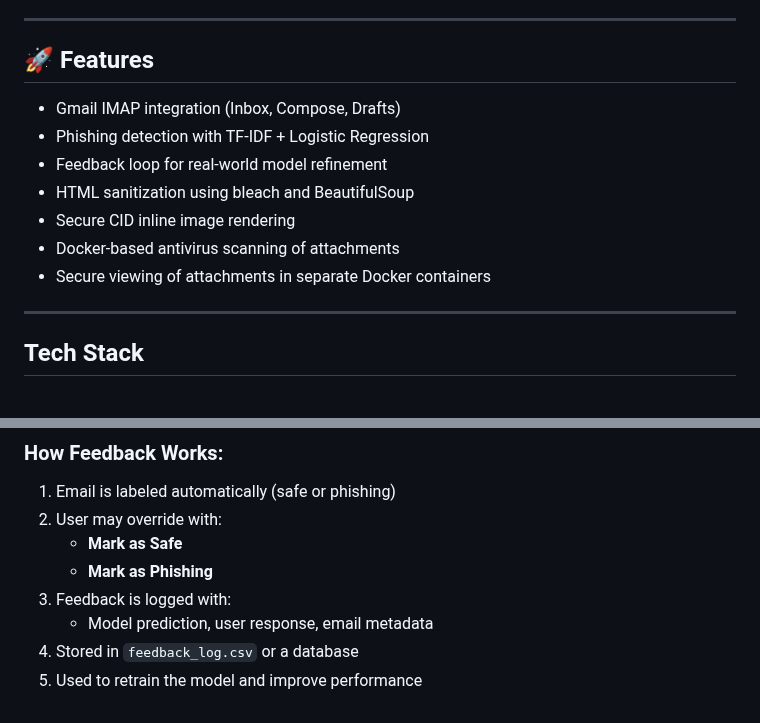
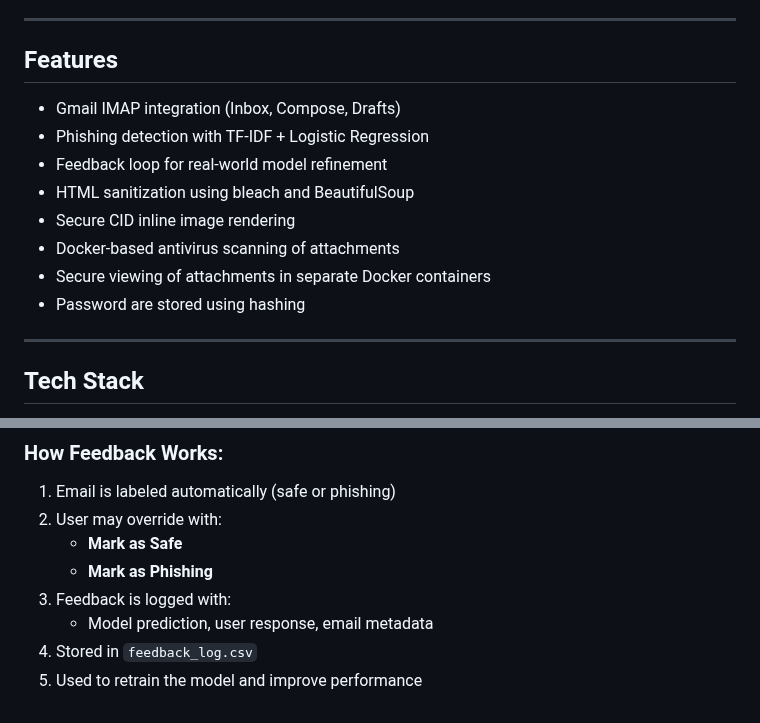
Before and after one commit to nancyvora/SafeMailBox, a Markdown page: README.md, 2 parts joined by grey strips. GitHub-like rendering.

```diff
--- a/README.md
+++ b/README.md
@@ -4,7 +4,7 @@
 
 ---
 
-## 🚀 Features
+## Features
 
 - Gmail IMAP integration (Inbox, Compose, Drafts)
 - Phishing detection with TF-IDF + Logistic Regression
@@ -13,6 +13,7 @@
 - Secure CID inline image rendering
 - Docker-based antivirus scanning of attachments
 - Secure viewing of attachments in separate Docker containers
+- Password are stored using hashing
 
 ---
 
@@ -89,5 +90,5 @@ The phishing detector uses traditional ML:
    - **Mark as Phishing**
 3. Feedback is logged with:
    - Model prediction, user response, email metadata
-4. Stored in `feedback_log.csv` or a database
+4. Stored in `feedback_log.csv`
 5. Used to retrain the model and improve performance
```
Also changed, not shown: other parts of README.md (+1 -1 lines).
